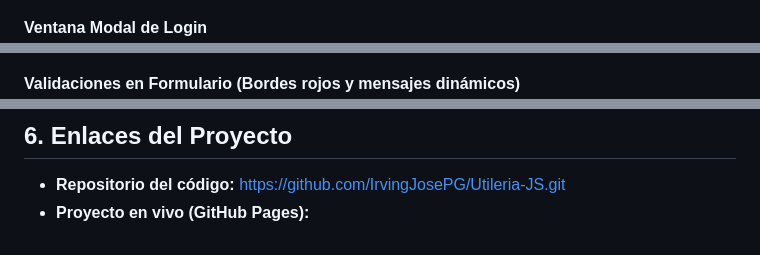
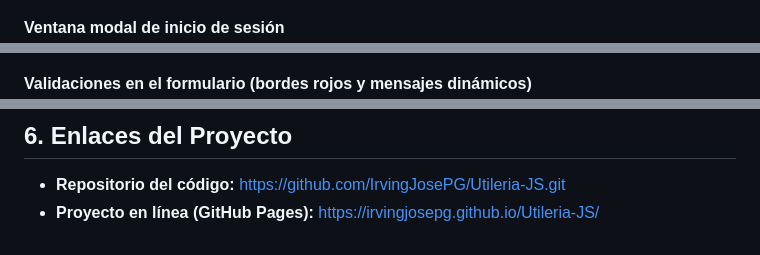
Before and after one commit to IrvingJosePG/Utileria-JS, a Markdown page: README.md, 3 parts joined by grey strips. GitHub-like rendering.

```diff
--- a/README.md
+++ b/README.md
@@ -84,8 +92,8 @@ let esMayor = esMayorDeEdad("2000-05-15"); // true
 ![Login con Errores](img/Login.png)
 
-**Ventana Modal de Login**
+**Ventana modal de inicio de sesión**
 ![Modal de Login](img/SweetAlert-Login.png)
 
-**Validaciones en Formulario (Bordes rojos y mensajes dinámicos)**
+**Validaciones en el formulario (bordes rojos y mensajes dinámicos)**
 ![Formulario con Errores](img/Error-Campos-Form.png)
 
@@ -100,4 +108,4 @@ let esMayor = esMayorDeEdad("2000-05-15"); // true
 ## 6. Enlaces del Proyecto
 
 * **Repositorio del código:** https://github.com/IrvingJosePG/Utileria-JS.git
-* **Proyecto en vivo (GitHub Pages):**
+* **Proyecto en línea (GitHub Pages):** https://irvingjosepg.github.io/Utileria-JS/
```
Also changed, not shown: other parts of README.md (+21 -13 lines).
